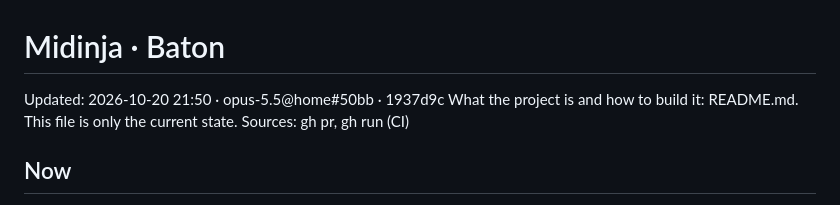
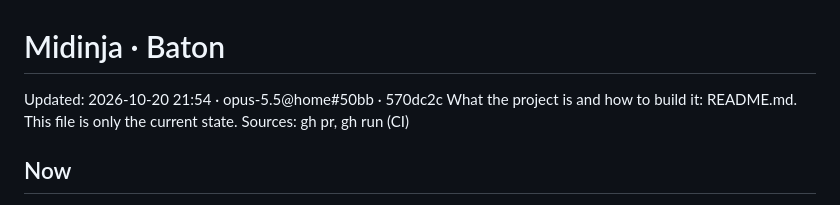
Before and after one commit to bfunc/midinja, a Markdown page: .baton/STATE.md, the part around the change. GitHub-like rendering.

Commit message:
Baton: STATE updated

```diff
--- a/.baton/STATE.md
+++ b/.baton/STATE.md
@@ -1,5 +1,5 @@
 # Midinja · Baton
-Updated: 2026-10-20 21:50 · opus-5.5@home#50bb · 1937d9c
+Updated: 2026-10-20 21:54 · opus-5.5@home#50bb · 570dc2c
 What the project is and how to build it: README.md. This file is only the current state.
 Sources: gh pr, gh run (CI)
 
```
